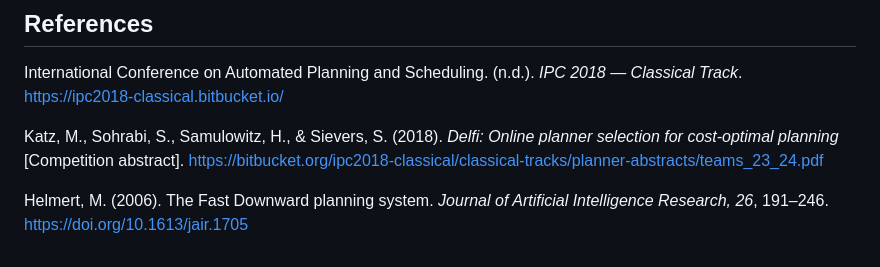
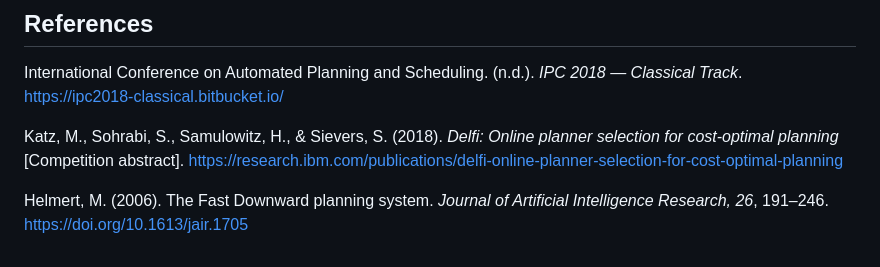
Before and after one commit to datavisionary-consulting/datavisionary-consulting.github.io, a Markdown page: research/rover-mission-planning/README.md, the part around the change. Rendered like a GitHub page.

```diff
--- a/research/rover-mission-planning/README.md
+++ b/research/rover-mission-planning/README.md
@@ -43,6 +43,6 @@ Before writing the rover domain, the exact same Singularity + Fast Downward pipe
 
 International Conference on Automated Planning and Scheduling. (n.d.). *IPC 2018 — Classical Track*. https://ipc2018-classical.bitbucket.io/
 
-Katz, M., Sohrabi, S., Samulowitz, H., & Sievers, S. (2018). *Delfi: Online planner selection for cost-optimal planning* [Competition abstract]. https://bitbucket.org/ipc2018-classical/classical-tracks/planner-abstracts/teams_23_24.pdf
+Katz, M., Sohrabi, S., Samulowitz, H., & Sievers, S. (2018). *Delfi: Online planner selection for cost-optimal planning* [Competition abstract]. https://research.ibm.com/publications/delfi-online-planner-selection-for-cost-optimal-planning
 
 Helmert, M. (2006). The Fast Downward planning system. *Journal of Artificial Intelligence Research, 26*, 191–246. https://doi.org/10.1613/jair.1705
```
